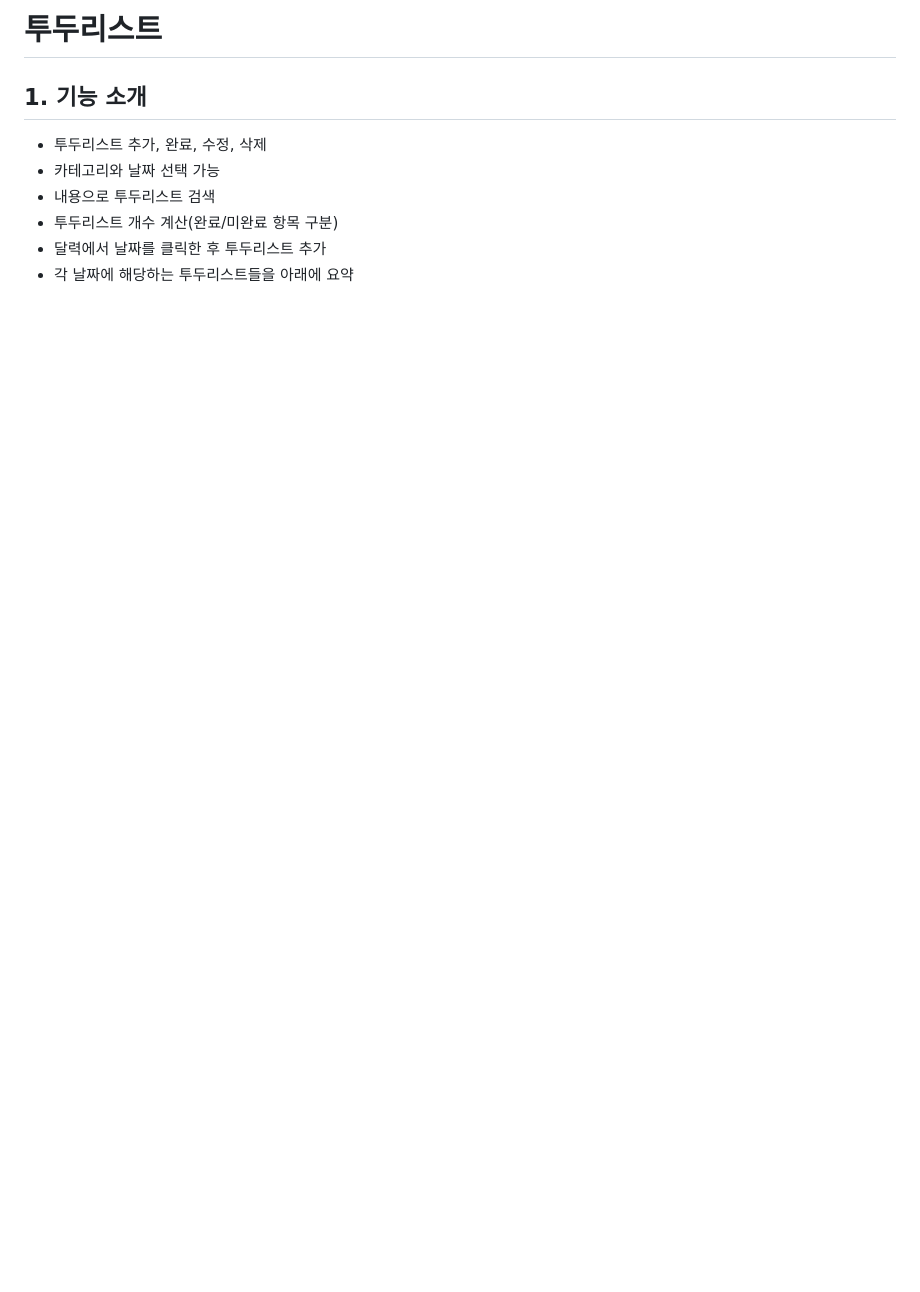
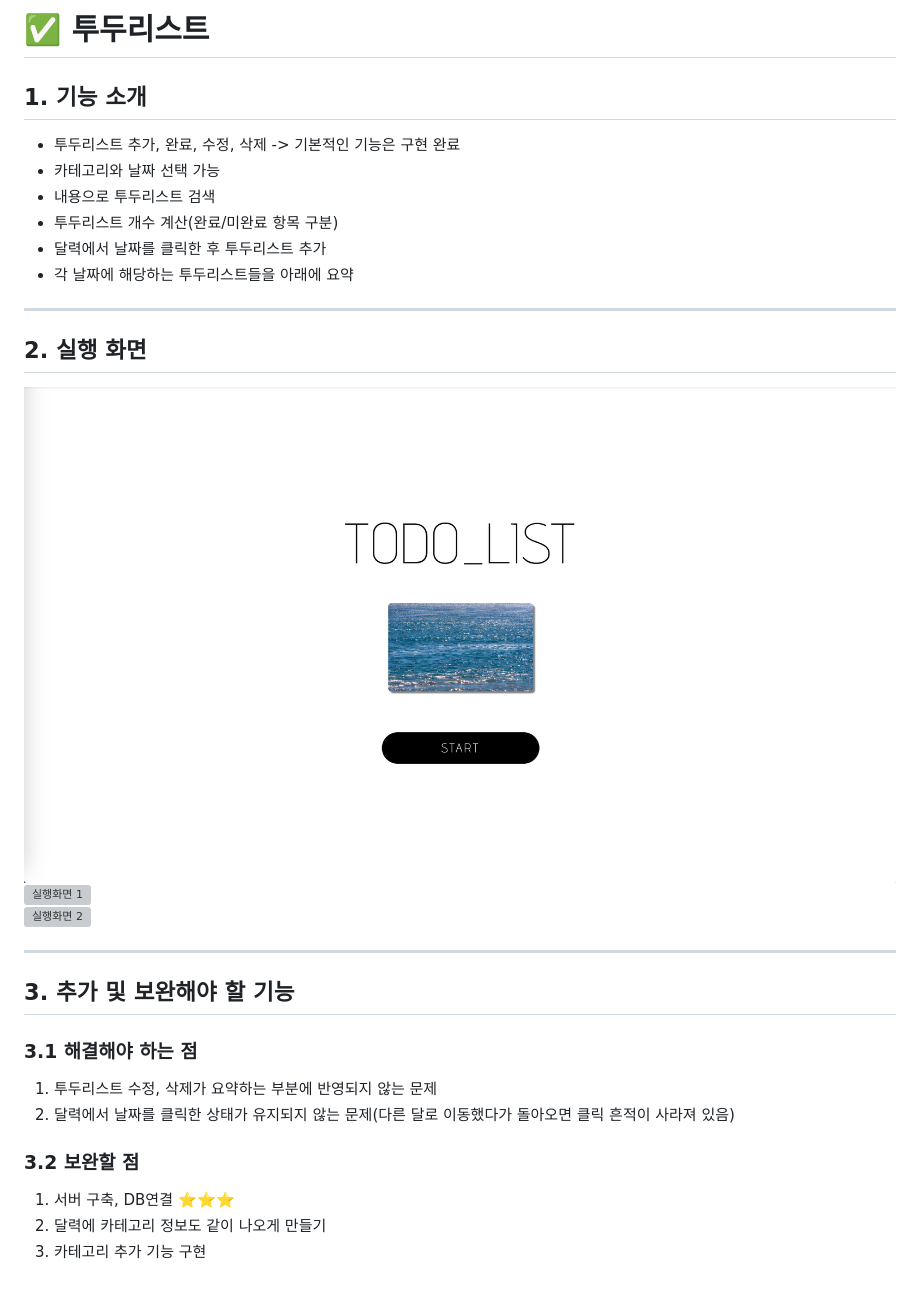
Before and after one commit to JOEIH/-_TodoList, a Markdown page: README.md, the part around the change. Rendered like a GitHub page; pictures changed too: img/landing_page.png (added); blank space fills up the shorter version; grey boxes are pictures that could not be loaded.

Commit message:
docs: update README.md

```diff
--- a/README.md
+++ b/README.md
@@ -1,9 +1,28 @@
-# 투두리스트
+# ✅ 투두리스트
 
 ## 1. 기능 소개
-- 투두리스트 추가, 완료, 수정, 삭제
+- 투두리스트 추가, 완료, 수정, 삭제 <span style='color: gray'>-> 기본적인 기능은 구현 완료</span>
 - 카테고리와 날짜 선택 가능
 - 내용으로 투두리스트 검색
 - 투두리스트 개수 계산(완료/미완료 항목 구분)
 - 달력에서 날짜를 클릭한 후 투두리스트 추가
 - 각 날짜에 해당하는 투두리스트들을 아래에 요약
+
+<hr>
+
+## 2. 실행 화면
+![랜딩페이지](./img/landing_page.png)<br>
+![실행화면 1](./img/main_page_1.png)<br>
+![실행화면 2](./img/main_page_2.png)<br>
+
+<hr>
+
+## 3. 추가 및 보완해야 할 기능
+### 3.1 해결해야 하는 점
+1. 투두리스트 수정, 삭제가 요약하는 부분에 반영되지 않는 문제
+2. 달력에서 날짜를 클릭한 상태가 유지되지 않는 문제(다른 달로 이동했다가 돌아오면 클릭 흔적이 사라져 있음)<br>
+
+### 3.2 보완할 점
+1. 서버 구축, DB연결 ⭐⭐⭐
+2. 달력에 카테고리 정보도 같이 나오게 만들기
+3. 카테고리 추가 기능 구현
```
Also changed, not shown: 2 other files.
